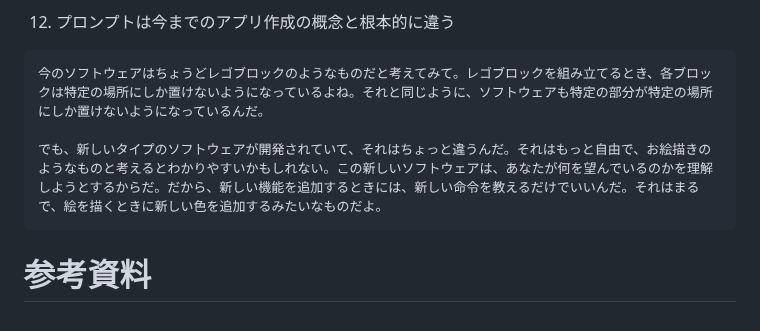
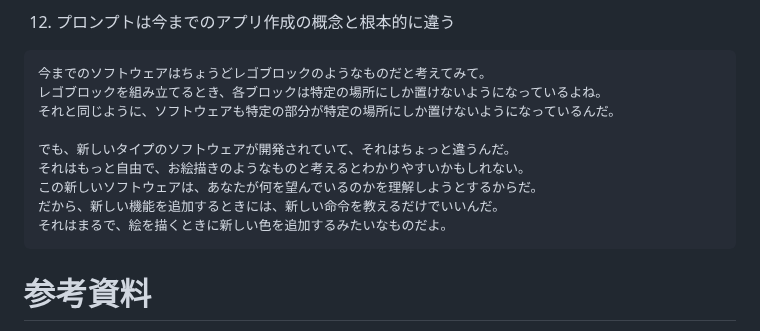
Before and after one commit to moshimoshipandasan/2023aoyama_ai, a Markdown page: プロンプト例/00はじめに.md, the part around the change. Drawn GitHub-style.

````diff
--- a/プロンプト例/00はじめに.md
+++ b/プロンプト例/00はじめに.md
@@ -27,9 +27,15 @@
 - ChatGPTが行き詰まったら、ひとつ前の段階に戻って指示を編集するか、新たな視点を与える。そうすると現状を打破できる。
 12. プロンプトは今までのアプリ作成の概念と根本的に違う
 ```
-今のソフトウェアはちょうどレゴブロックのようなものだと考えてみて。レゴブロックを組み立てるとき、各ブロックは特定の場所にしか置けないようになっているよね。それと同じように、ソフトウェアも特定の部分が特定の場所にしか置けないようになっているんだ。
+今までのソフトウェアはちょうどレゴブロックのようなものだと考えてみて。
+レゴブロックを組み立てるとき、各ブロックは特定の場所にしか置けないようになっているよね。
+それと同じように、ソフトウェアも特定の部分が特定の場所にしか置けないようになっているんだ。
 
-でも、新しいタイプのソフトウェアが開発されていて、それはちょっと違うんだ。それはもっと自由で、お絵描きのようなものと考えるとわかりやすいかもしれない。この新しいソフトウェアは、あなたが何を望んでいるのかを理解しようとするからだ。だから、新しい機能を追加するときには、新しい命令を教えるだけでいいんだ。それはまるで、絵を描くときに新しい色を追加するみたいなものだよ。
+でも、新しいタイプのソフトウェアが開発されていて、それはちょっと違うんだ。
+それはもっと自由で、お絵描きのようなものと考えるとわかりやすいかもしれない。
+この新しいソフトウェアは、あなたが何を望んでいるのかを理解しようとするからだ。
+だから、新しい機能を追加するときには、新しい命令を教えるだけでいいんだ。
+それはまるで、絵を描くときに新しい色を追加するみたいなものだよ。
 ```
 
 
````
